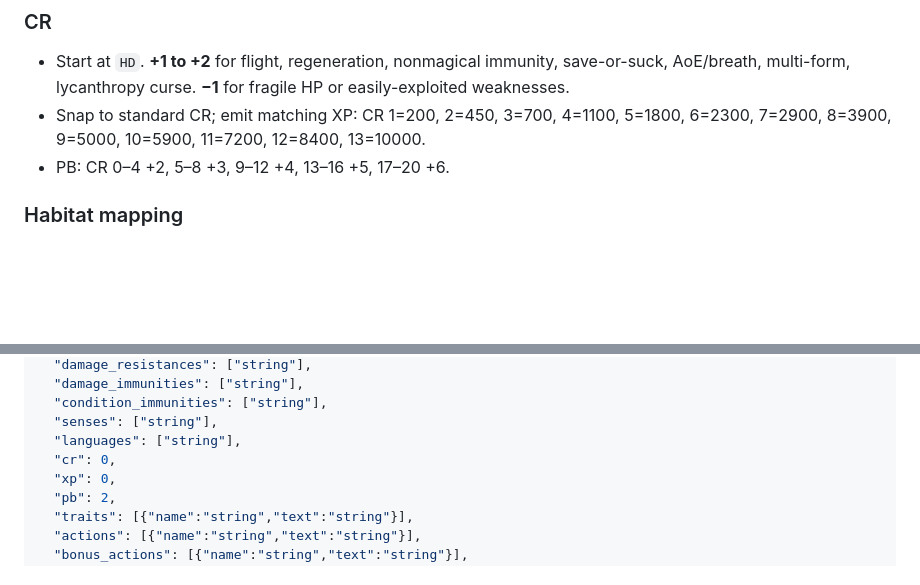
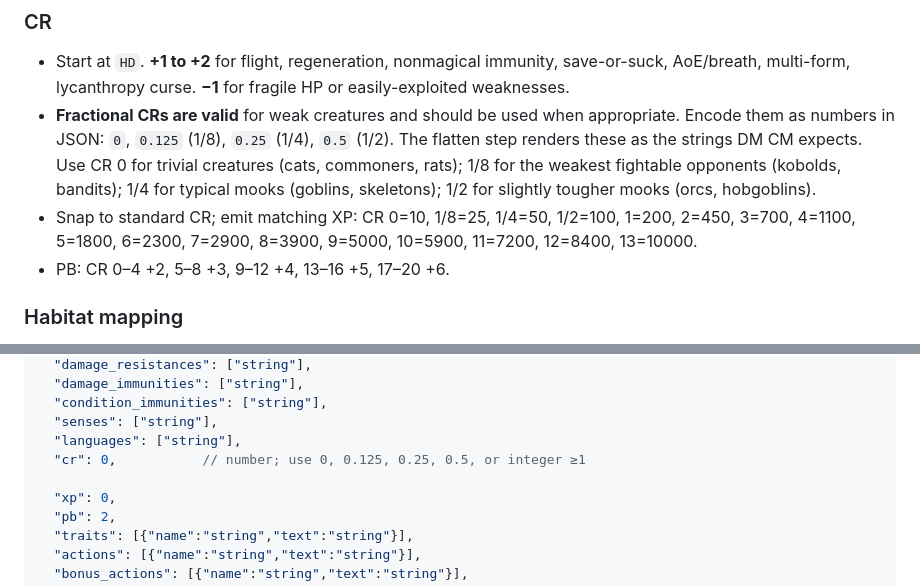
Before and after one commit to thepooms-beep/creature-converter, a Markdown page: app/prompts/conversion_prompt.md, 2 parts joined by grey strips. Drawn GitHub-style; blank space fills up the shorter version.

Commit message:
Guide the converter to use fractional CRs (0, 1/8, 1/4, 1/2)
The flatten layer already supports 0.125 / 0.25 / 0.5 -> "1/8" / "1/4" /
"1/2" (covered by test_cr_fractional_mapping), but the conversion prompt
told the model to "Snap to standard CR" with an XP table starting at
CR 1 - so the model had no signal that fractional CRs were valid output.
Weak AD&D creatures were getting rounded up to CR 1.

Update the CR section to:
- Call out 0, 0.125, 0.25, 0.5 explicitly with their JSON encodings.
- Give concrete examples per tier (CR 0 = cats/rats; 1/8 = kobolds; 1/4
  = goblins/skeletons; 1/2 = orcs/hobgoblins).
- Extend the XP table to cover CR 0=10, 1/8=25, 1/4=50, 1/2=100.

Also annotate the JSON schema's cr field so the type is unambiguous.

```diff
--- a/app/prompts/conversion_prompt.md
+++ b/app/prompts/conversion_prompt.md
@@ -33,7 +33,8 @@ You are an expert D&D 2024-edition monster designer. The user uploads an image o
 
 ### CR
 - Start at `HD`. **+1 to +2** for flight, regeneration, nonmagical immunity, save-or-suck, AoE/breath, multi-form, lycanthropy curse. **−1** for fragile HP or easily-exploited weaknesses.
-- Snap to standard CR; emit matching XP: CR 1=200, 2=450, 3=700, 4=1100, 5=1800, 6=2300, 7=2900, 8=3900, 9=5000, 10=5900, 11=7200, 12=8400, 13=10000.
+- **Fractional CRs are valid** for weak creatures and should be used when appropriate. Encode them as numbers in JSON: `0`, `0.125` (1/8), `0.25` (1/4), `0.5` (1/2). The flatten step renders these as the strings DM CM expects. Use CR 0 for trivial creatures (cats, commoners, rats); 1/8 for the weakest fightable opponents (kobolds, bandits); 1/4 for typical mooks (goblins, skeletons); 1/2 for slightly tougher mooks (orcs, hobgoblins).
+- Snap to standard CR; emit matching XP: CR 0=10, 1/8=25, 1/4=50, 1/2=100, 1=200, 2=450, 3=700, 4=1100, 5=1800, 6=2300, 7=2900, 8=3900, 9=5000, 10=5900, 11=7200, 12=8400, 13=10000.
 - PB: CR 0–4 +2, 5–8 +3, 9–12 +4, 13–16 +5, 17–20 +6.
 
 ### Habitat mapping
@@ -106,7 +107,8 @@ These are tendencies and conventions, not hard rules. Apply them when they fit t
   "condition_immunities": ["string"],
   "senses": ["string"],
   "languages": ["string"],
-  "cr": 0,
+  "cr": 0,           // number; use 0, 0.125, 0.25, 0.5, or integer ≥1
+
   "xp": 0,
   "pb": 2,
   "traits": [{"name":"string","text":"string"}],
```
